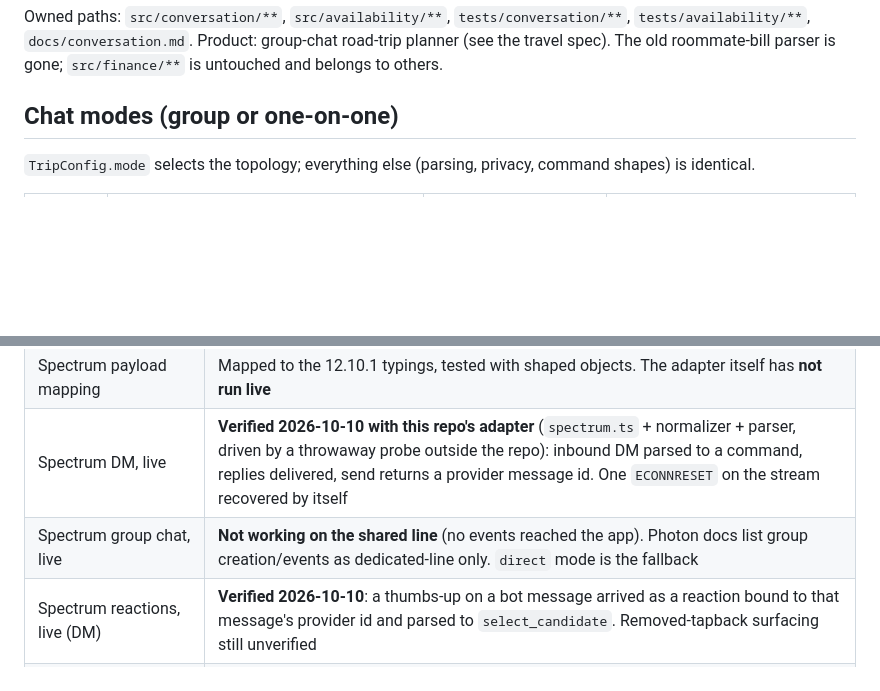
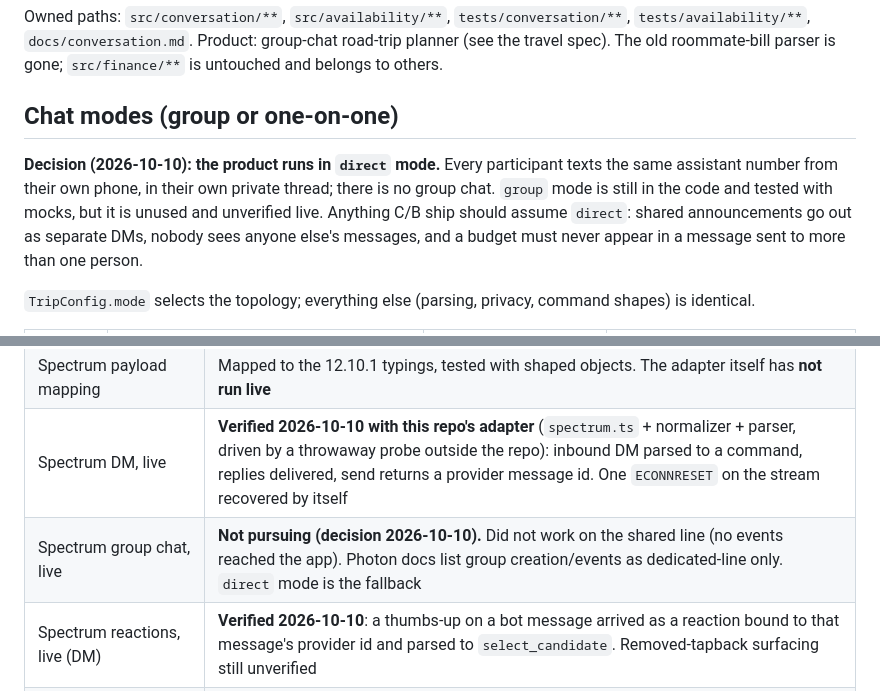
Before and after one commit to j3ffreyl1u/HackNC-2026, a Markdown page: docs/conversation.md, 2 parts joined by grey strips. Drawn GitHub-style; blank space fills up the shorter version.

Commit message:
docs(conversation): record decision to run in direct (one-on-one DM) mode, no group chat
Co-Authored-By: Claude Sonnet 5.5 <noreply@anthropic.com>

```diff
--- a/docs/conversation.md
+++ b/docs/conversation.md
@@ -4,6 +4,8 @@ Owned paths: `src/conversation/**`, `src/availability/**`, `tests/conversation/*
 Product: group-chat road-trip planner (see the travel spec). The old roommate-bill parser is gone; `src/finance/**` is untouched and belongs to others.
 
 ## Chat modes (group or one-on-one)
+**Decision (2026-10-10): the product runs in `direct` mode.** Every participant texts the same assistant number from their own phone, in their own private thread; there is no group chat. `group` mode is still in the code and tested with mocks, but it is unused and unverified live. Anything C/B ship should assume `direct`: shared announcements go out as separate DMs, nobody sees anyone else's messages, and a budget must never appear in a message sent to more than one person.
+
 `TripConfig.mode` selects the topology; everything else (parsing, privacy, command shapes) is identical.
 
 | Mode | Inbound accepted | `group` audience outbound | Use when |
@@ -41,7 +43,7 @@ Pivoting is a config change (`mode: 'direct'`). In `direct`, `groupSpaceId` is o
 | Google free/busy adapter | Tested with a mocked `fetch` only. **Unverified live** (needs per-member OAuth token with free/busy scope) |
 | Spectrum payload mapping | Mapped to the 12.10.1 typings, tested with shaped objects. The adapter itself has **not run live** |
 | Spectrum DM, live | **Verified 2026-10-10 with this repo's adapter** (`spectrum.ts` + normalizer + parser, driven by a throwaway probe outside the repo): inbound DM parsed to a command, replies delivered, send returns a provider message id. One `ECONNRESET` on the stream recovered by itself |
-| Spectrum group chat, live | **Not working on the shared line** (no events reached the app). Photon docs list group creation/events as dedicated-line only. `direct` mode is the fallback |
+| Spectrum group chat, live | **Not pursuing (decision 2026-10-10).** Did not work on the shared line (no events reached the app). Photon docs list group creation/events as dedicated-line only. `direct` mode is the fallback |
 | Spectrum reactions, live (DM) | **Verified 2026-10-10**: a thumbs-up on a bot message arrived as a reaction bound to that message's provider id and parsed to `select_candidate`. Removed-tapback surfacing still unverified |
 | Gemini, live | **Verified 2026-10-10** with `gemini-3.8-flash` via `models/{model}:generateContent` (JSON-schema output): chatter -> none; dates, preferences, dietary, spelled-out budget, plan requests and guide questions extracted; prompt-injection text and "Alex said his budget is 50" produced nothing. The first guessed endpoint (Interactions) and `gemini-2.5-flash` (closed to new users) returned 404. Eight hand-written messages, not a benchmark |
 
```
